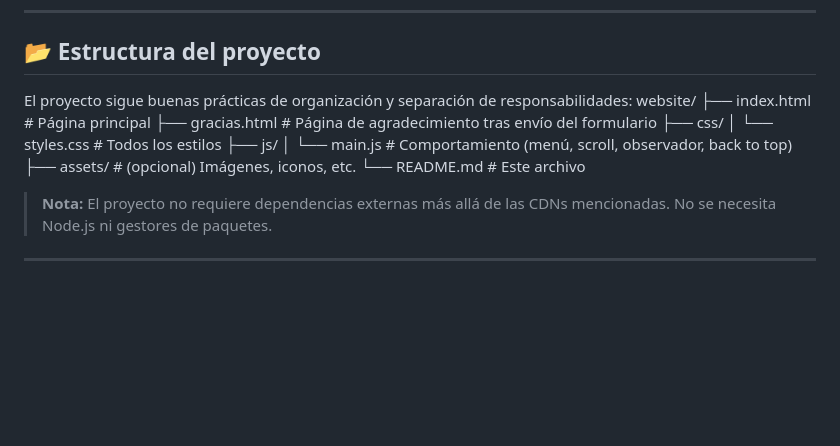
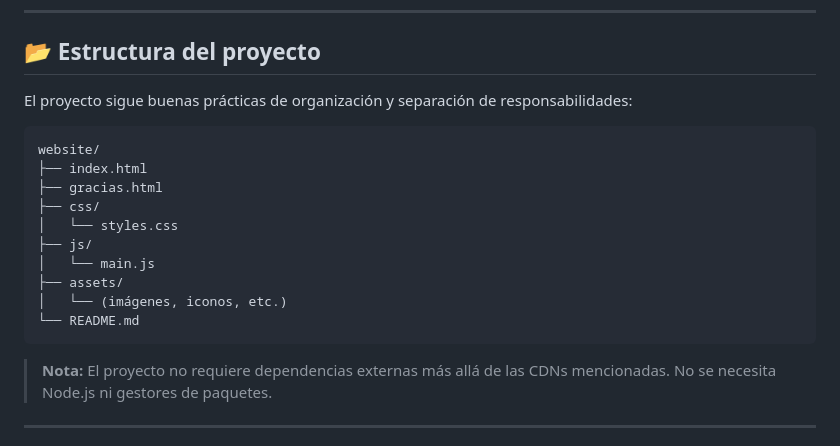
Before and after one commit to ARCTTeam/website, a Markdown page: README.md, the part around the change. Rendered like a GitHub page; blank space fills up the shorter version.

````diff
--- a/README.md
+++ b/README.md
@@ -32,15 +32,19 @@ El sitio está diseñado como una carta de presentación moderna, completamente
 ## 📂 Estructura del proyecto
 
 El proyecto sigue buenas prácticas de organización y separación de responsabilidades:
+
+```
 website/
-├── index.html # Página principal
-├── gracias.html # Página de agradecimiento tras envío del formulario
+├── index.html
+├── gracias.html
 ├── css/
-│ └── styles.css # Todos los estilos
+│   └── styles.css
 ├── js/
-│ └── main.js # Comportamiento (menú, scroll, observador, back to top)
-├── assets/ # (opcional) Imágenes, iconos, etc.
-└── README.md # Este archivo
+│   └── main.js
+├── assets/
+│   └── (imágenes, iconos, etc.)
+└── README.md
+```
 
 
 > **Nota:** El proyecto no requiere dependencias externas más allá de las CDNs mencionadas. No se necesita Node.js ni gestores de paquetes.
````
